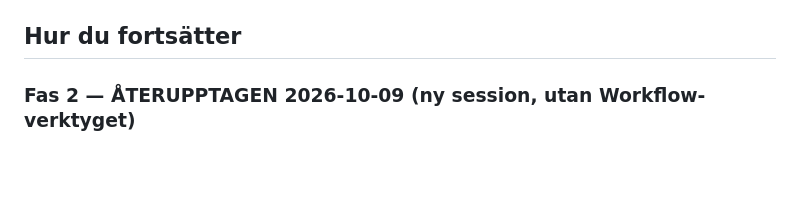
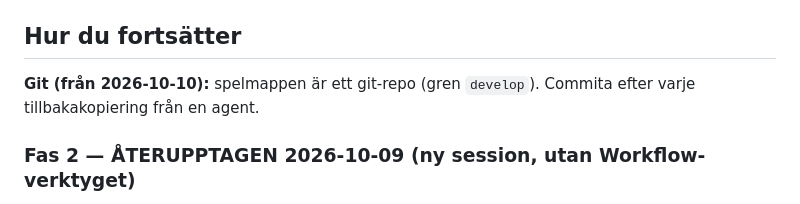
Before and after one commit to Ran4/saab_and_run, a Markdown page: HANDOFF.md, the part around the change. Rendered like a GitHub page; blank space fills up the shorter version.

Commit message:
Handoff: note the git repo and the commit-per-landing rule
Co-Authored-By: Claude Opus 5.5 <noreply@anthropic.com>

```diff
--- a/HANDOFF.md
+++ b/HANDOFF.md
@@ -54,6 +54,8 @@ Kontaktark: `out/phase1_sheet.png`.
   Världsagenten i fas 2 ersätter filen; lärdomarna står i `DESIGN.md` 10.2 och 10.10.
 
 ## Hur du fortsätter
+
+**Git (från 2026-10-10):** spelmappen är ett git-repo (gren `develop`). Commita efter varje tillbakakopiering från en agent.
 
 ### Fas 2 — ÅTERUPPTAGEN 2026-10-09 (ny session, utan Workflow-verktyget)
 Datorn startades om 10-09, så scratchpad-kopiorna (och de halvgjorda fixarna för folk/bilar) är
```
